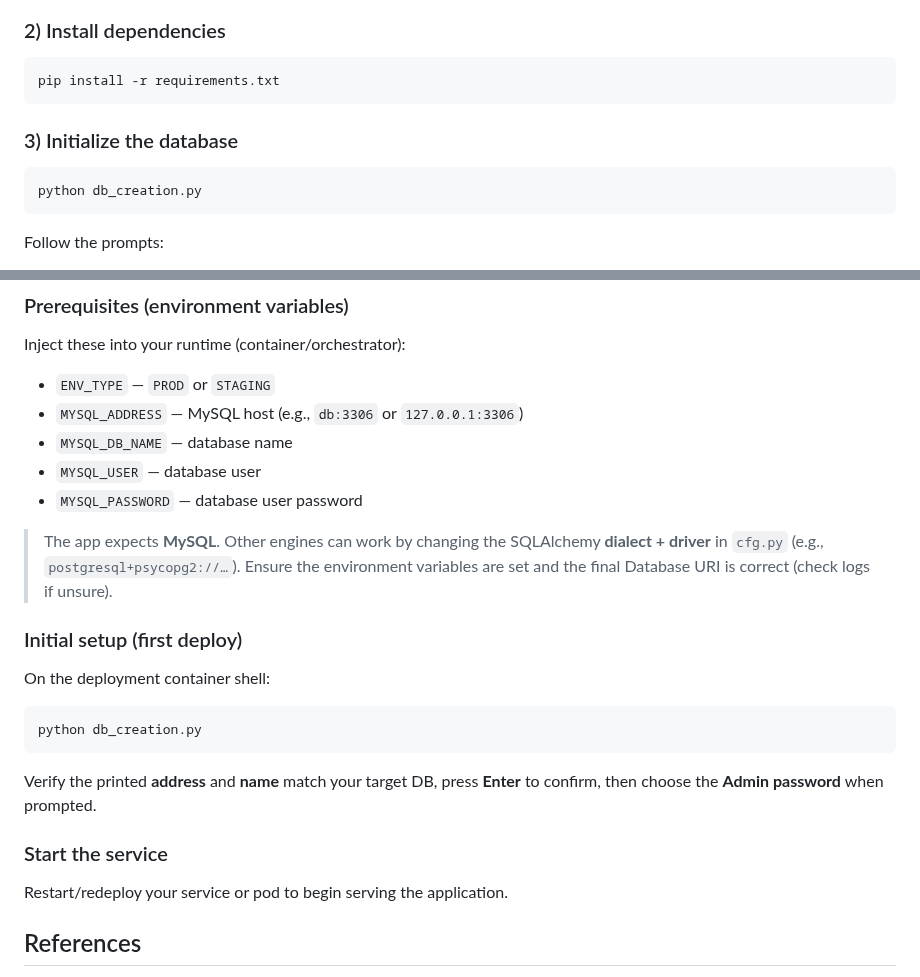
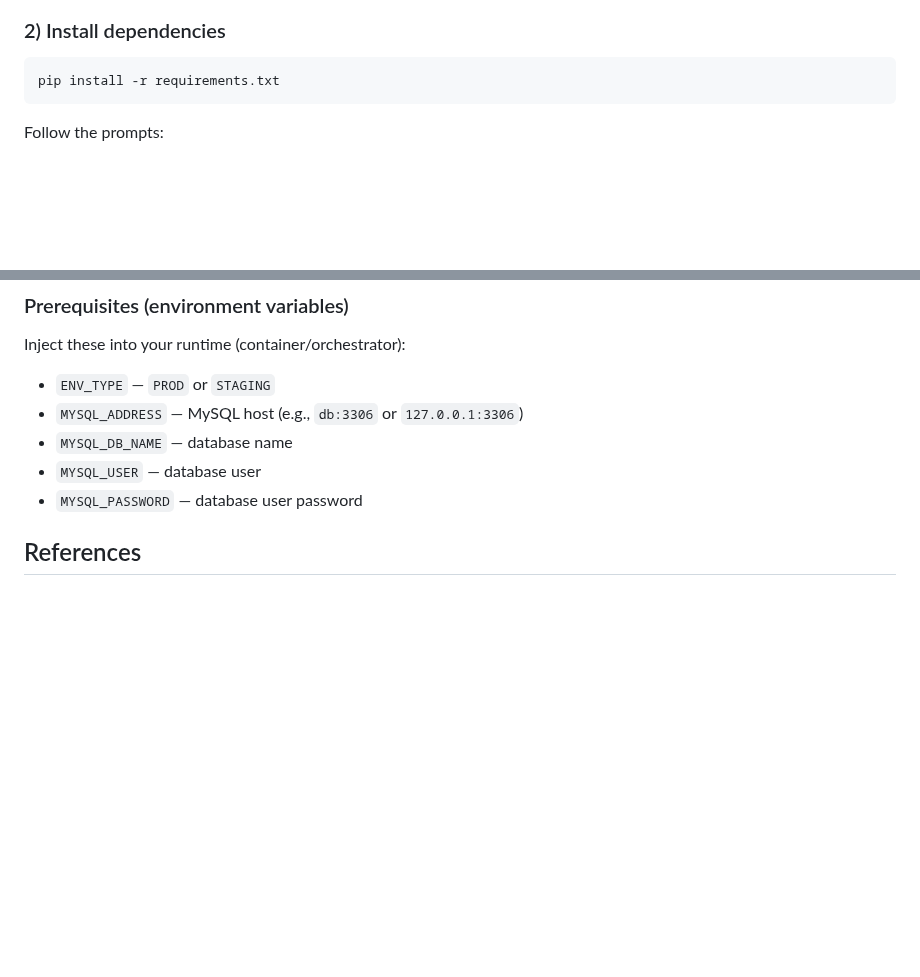
Before and after one commit to dhanu-shre3/Flask-website-cw2, a Markdown page: README.md, 2 parts joined by grey strips. Drawn GitHub-style; blank space fills up the shorter version.

````diff
--- a/README.md
+++ b/README.md
@@ -47,11 +47,6 @@ source venv/bin/activate
 pip install -r requirements.txt
 ```
 
-### 3) Initialize the database
-
-```bash
-python db_creation.py
-```
 
 Follow the prompts:
 
@@ -92,21 +87,6 @@ Inject these into your runtime (container/orchestrator):
 * `MYSQL_USER` — database user
 * `MYSQL_PASSWORD` — database user password
 
-> The app expects **MySQL**. Other engines can work by changing the SQLAlchemy **dialect + driver** in `cfg.py` (e.g., `postgresql+psycopg2://…`). Ensure the environment variables are set and the final Database URI is correct (check logs if unsure).
-
-### Initial setup (first deploy)
-
-On the deployment container shell:
-
-```bash
-python db_creation.py
-```
-
-Verify the printed **address** and **name** match your target DB, press **Enter** to confirm, then choose the **Admin password** when prompted.
-
-### Start the service
-
-Restart/redeploy your service or pod to begin serving the application.
 
 
 
````
